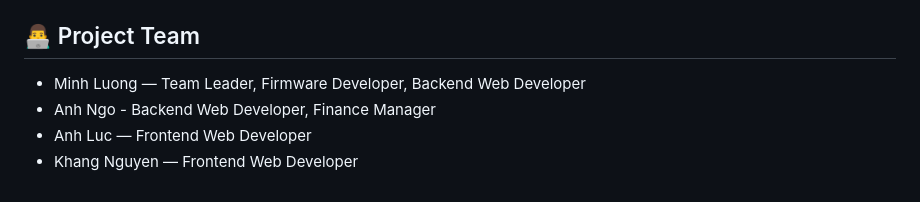
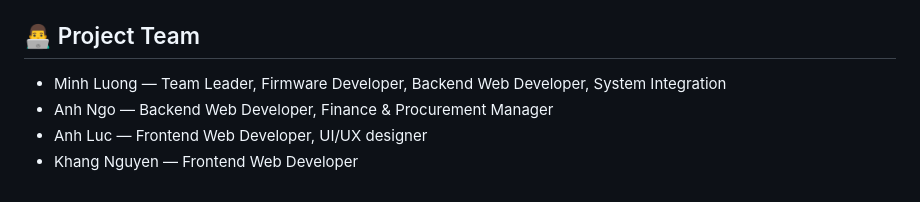
Before and after one commit to MinhLuong1006/IOT_realtime_fire_detection_system, a Markdown page: README.md, the part around the change. Drawn GitHub-style.

```diff
--- a/README.md
+++ b/README.md
@@ -131,7 +131,7 @@ IOT Real-time Fire Detection system/
 
 ## 👨‍💻 Project Team
 
-- Minh Luong — Team Leader, Firmware Developer, Backend Web Developer
-- Anh Ngo - Backend Web Developer, Finance Manager
-- Anh Luc — Frontend Web Developer
+- Minh Luong — Team Leader, Firmware Developer, Backend Web Developer, System Integration
+- Anh Ngo — Backend Web Developer, Finance & Procurement Manager
+- Anh Luc — Frontend Web Developer, UI/UX designer
 - Khang Nguyen — Frontend Web Developer
```
